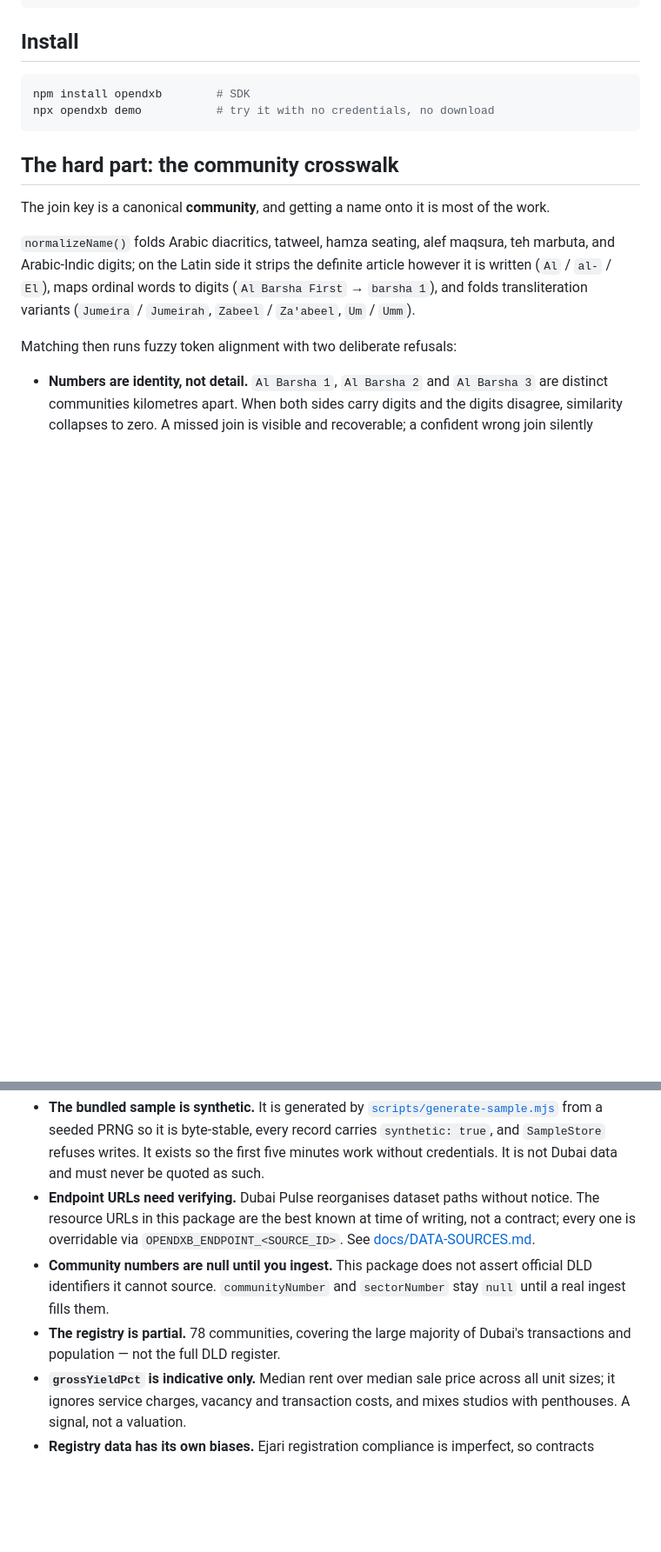
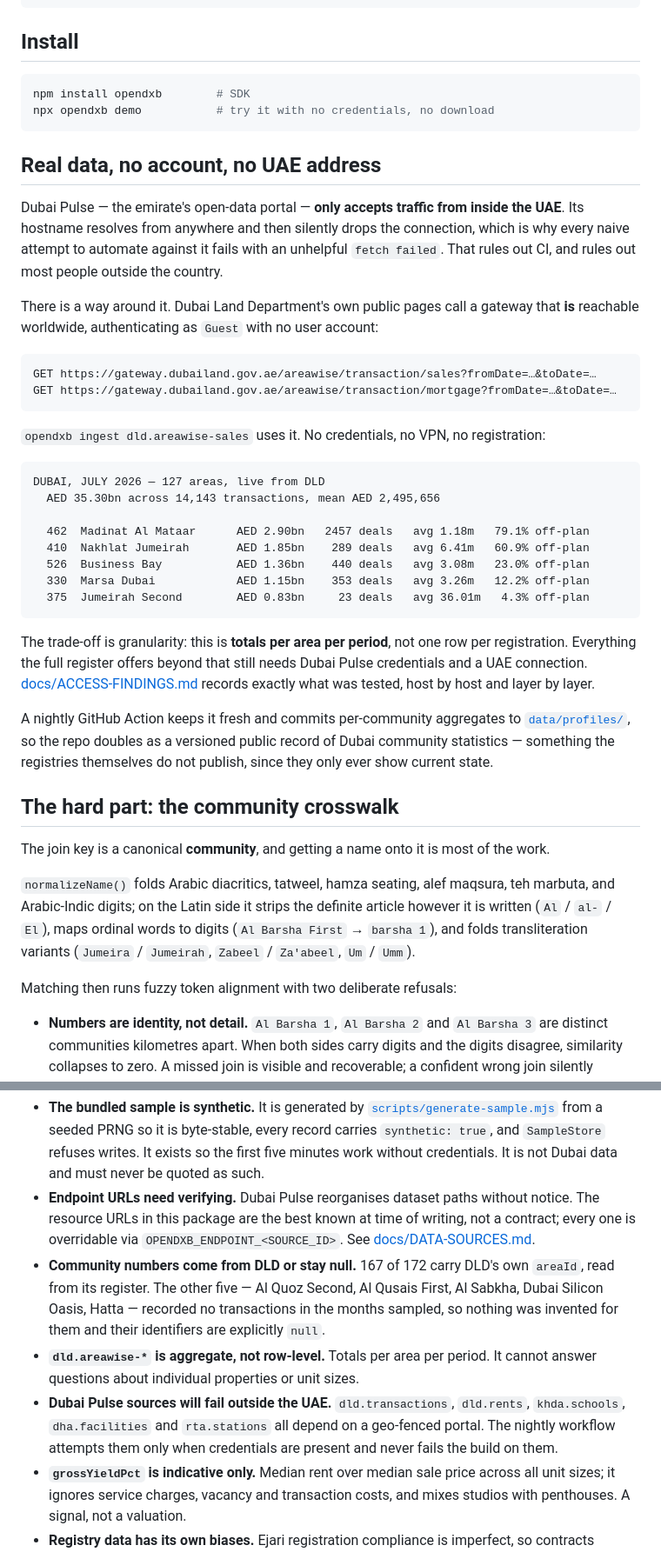
Before and after one commit to ahmedjola/opendxb, a Markdown page: README.md, 2 parts joined by grey strips. Shown at 87% size. GitHub-like rendering; blank space fills up the shorter version.

Commit message:
README: describe the project as it now is, not as it started
The README still claimed 78 communities, null identifiers everywhere, and Dubai Pulse credentials as the only route to real data. All three are now false.

Documents the actual finding: Dubai Pulse is geo-fenced to the UAE, its hostname resolving from anywhere and then silently dropping the connection - which is why naive automation against it fails with an unhelpful fetch failed. DLD's own gateway is reachable worldwide and authenticates as Guest, so real transaction data needs no account, no VPN and no registration. States the trade-off plainly: aggregate per area per period, not row-level.

Records what reconciling against the live register taught the matcher - DLD writes Al Goze, Trade Center, Um Suqaim, Al Saffa, Nad Al Shiba and more - and keeps the Palm Deira case visible, since scoring 0.727 against Palm Jumeirah while being a different island is the clearest argument for never assigning an identifier on a fuzzy match.

The five communities left without an identifier are named individually rather than glossed over. Unsourced is a fact about coverage, not something to hide behind a count.

````diff
--- a/README.md
+++ b/README.md
@@ -81,6 +81,34 @@ npm install opendxb        # SDK
 npx opendxb demo           # try it with no credentials, no download
 ```
 
+## Real data, no account, no UAE address
+
+Dubai Pulse — the emirate's open-data portal — **only accepts traffic from inside the UAE**. Its hostname resolves from anywhere and then silently drops the connection, which is why every naive attempt to automate against it fails with an unhelpful `fetch failed`. That rules out CI, and rules out most people outside the country.
+
+There is a way around it. Dubai Land Department's own public pages call a gateway that **is** reachable worldwide, authenticating as `Guest` with no user account:
+
+```
+GET https://gateway.dubailand.gov.ae/areawise/transaction/sales?fromDate=…&toDate=…
+GET https://gateway.dubailand.gov.ae/areawise/transaction/mortgage?fromDate=…&toDate=…
+```
+
+`opendxb ingest dld.areawise-sales` uses it. No credentials, no VPN, no registration:
+
+```
+DUBAI, JULY 2026 — 127 areas, live from DLD
+  AED 35.30bn across 14,143 transactions, mean AED 2,495,656
+
+  462  Madinat Al Mataar      AED 2.90bn   2457 deals   avg 1.18m   79.1% off-plan
+  410  Nakhlat Jumeirah       AED 1.85bn    289 deals   avg 6.41m   60.9% off-plan
+  526  Business Bay           AED 1.36bn    440 deals   avg 3.08m   23.0% off-plan
+  330  Marsa Dubai            AED 1.15bn    353 deals   avg 3.26m   12.2% off-plan
+  375  Jumeirah Second        AED 0.83bn     23 deals   avg 36.01m   4.3% off-plan
+```
+
+The trade-off is granularity: this is **totals per area per period**, not one row per registration. Everything the full register offers beyond that still needs Dubai Pulse credentials and a UAE connection. [docs/ACCESS-FINDINGS.md](docs/ACCESS-FINDINGS.md) records exactly what was tested, host by host and layer by layer.
+
+A nightly GitHub Action keeps it fresh and commits per-community aggregates to [`data/profiles/`](data/profiles), so the repo doubles as a versioned public record of Dubai community statistics — something the registries themselves do not publish, since they only ever show current state.
+
 ## The hard part: the community crosswalk
 
 The join key is a canonical **community**, and getting a name onto it is most of the work.
@@ -148,8 +180,9 @@ Read these before trusting a number.
 
 - **The bundled sample is synthetic.** It is generated by [`scripts/generate-sample.mjs`](scripts/generate-sample.mjs) from a seeded PRNG so it is byte-stable, every record carries `synthetic: true`, and `SampleStore` refuses writes. It exists so the first five minutes work without credentials. It is not Dubai data and must never be quoted as such.
 - **Endpoint URLs need verifying.** Dubai Pulse reorganises dataset paths without notice. The resource URLs in this package are the best known at time of writing, not a contract; every one is overridable via `OPENDXB_ENDPOINT_<SOURCE_ID>`. See [docs/DATA-SOURCES.md](docs/DATA-SOURCES.md).
-- **Community numbers are null until you ingest.** This package does not assert official DLD identifiers it cannot source. `communityNumber` and `sectorNumber` stay `null` until a real ingest fills them.
-- **The registry is partial.** 78 communities, covering the large majority of Dubai's transactions and population — not the full DLD register.
+- **Community numbers come from DLD or stay null.** 167 of 172 carry DLD's own `areaId`, read from its register. The other five — Al Quoz Second, Al Qusais First, Al Sabkha, Dubai Silicon Oasis, Hatta — recorded no transactions in the months sampled, so nothing was invented for them and their identifiers are explicitly `null`.
+- **`dld.areawise-*` is aggregate, not row-level.** Totals per area per period. It cannot answer questions about individual properties or unit sizes.
+- **Dubai Pulse sources will fail outside the UAE.** `dld.transactions`, `dld.rents`, `khda.schools`, `dha.facilities` and `rta.stations` all depend on a geo-fenced portal. The nightly workflow attempts them only when credentials are present and never fails the build on them.
 - **`grossYieldPct` is indicative only.** Median rent over median sale price across all unit sizes; it ignores service charges, vacancy and transaction costs, and mixes studios with penthouses. A signal, not a valuation.
 - **Registry data has its own biases.** Ejari registration compliance is imperfect, so contracts understate the low end of the rental market. DLD amounts are the registered consideration, which for related-party and portfolio transfers is not the economic price. Per-source caveats are in [docs/DATA-SOURCES.md](docs/DATA-SOURCES.md) and surfaced by `opendxb sources`.
 
````
Also changed, not shown: other parts of README.md (+7 -3 lines).
